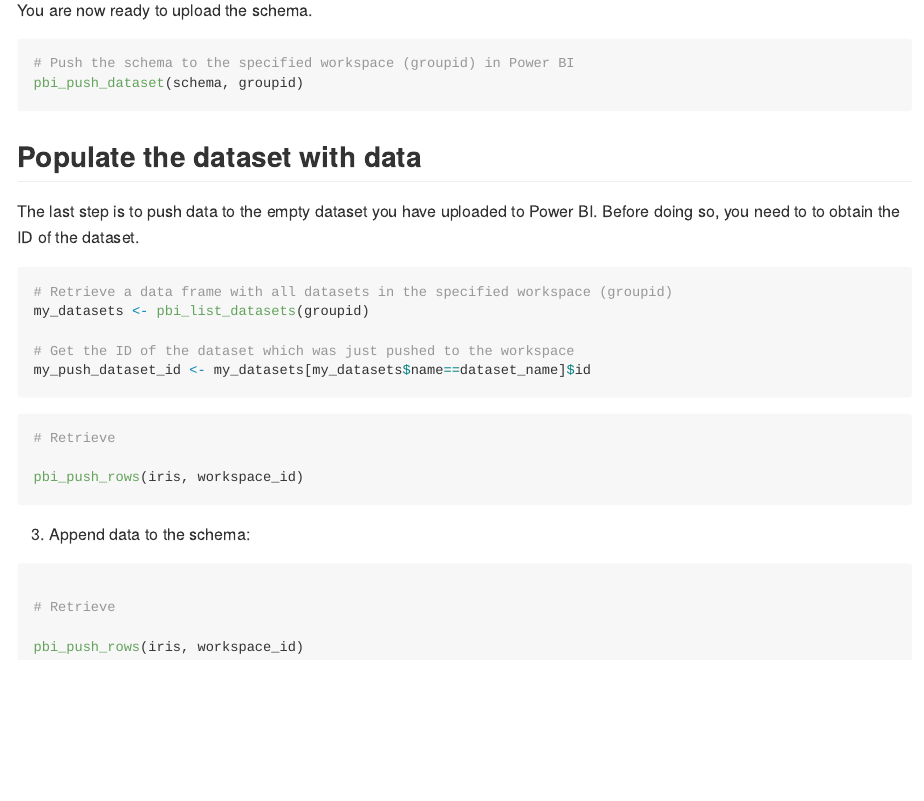
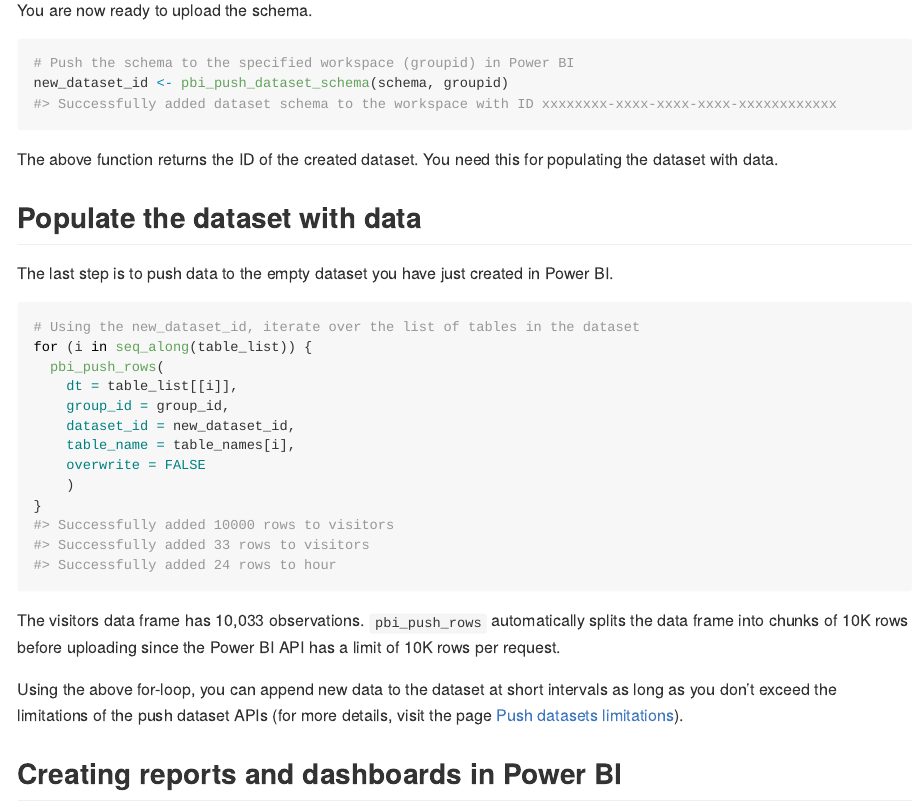
Before and after one commit to cvermehren/powerbiR, an R Markdown document (README.Rmd): the page in a window 1100 px wide, from 3310 px down. The pictures show the output file README.md that the author committed with the source, drawn offline in the style of GitHub.

Commit message:
readme file

````diff
--- a/README.Rmd
+++ b/README.Rmd
@@ -190,39 +190,42 @@
 
 ```{r, eval=FALSE}
 # Push the schema to the specified workspace (groupid) in Power BI
-pbi_push_dataset(schema, groupid)
+new_dataset_id <- pbi_push_dataset_schema(schema, groupid)
+#> Successfully added dataset schema to the workspace with ID xxxxxxxx-xxxx-xxxx-xxxx-xxxxxxxxxxxx
 ```
+
+The above function returns the ID of the created dataset. You need this for
+populating the dataset with data.
 
 
 ## Populate the dataset with data
 
-The last step is to push data to the empty dataset you have uploaded to Power BI.
-Before doing so, you need to to obtain the ID of the dataset.
+The last step is to push data to the empty dataset you have just created in
+Power BI.
 
 ```{r, eval = FALSE}
-# Retrieve a data frame with all datasets in the specified workspace (groupid)
-my_datasets <- pbi_list_datasets(groupid)
-
-# Get the ID of the dataset which was just pushed to the workspace
-my_push_dataset_id <- my_datasets[my_datasets$name==dataset_name]$id
+# Using the new_dataset_id, iterate over the list of tables in the dataset
+for (i in seq_along(table_list)) {
+  pbi_push_rows(
+    dt = table_list[[i]],
+    group_id = group_id,
+    dataset_id = new_dataset_id,
+    table_name = table_names[i],
+    overwrite = FALSE
+    )
+}
+#> Successfully added 10000 rows to visitors
+#> Successfully added 33 rows to visitors
+#> Successfully added 24 rows to hour
 ```
 
+The visitors data frame has 10,033 observations. `pbi_push_rows` automatically
+splits the data frame into chunks of 10K rows before uploading since the Power
+BI API has a limit of 10K rows per request.
+
+Using the above for-loop, you can append new data to the dataset at short
+intervals as long as you don't exceed the limitations of the push dataset APIs
+(for more details, visit the page [Push datasets limitations](https://docs.microsoft.com/en-us/power-bi/developer/embedded/push-datasets-limitations)).
 
 
-
-```{r, eval = FALSE}
-# Retrieve
-
-pbi_push_rows(iris, workspace_id)
-
-```
-
-
-3. Append data to the schema:
-```{r, eval = FALSE}
-
-# Retrieve
-
-pbi_push_rows(iris, workspace_id)
-
-```
+## Creating reports and dashboards in Power BI
````
Also changed, not shown: R/push.R (+5 -5 lines), README.md, 3 other files.
